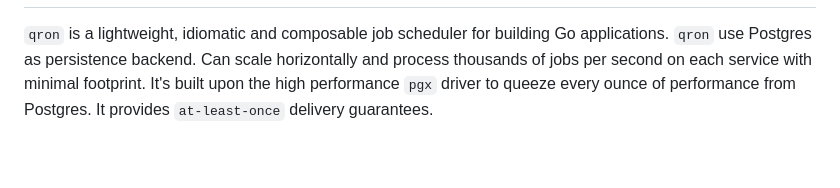
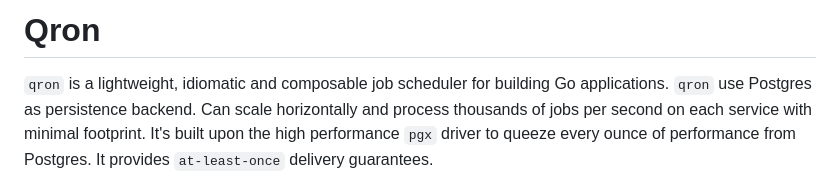
Before and after one commit to lucagez/qron, a Markdown page: README.md, the part around the change printed below. GitHub-like rendering; blank space fills up the shorter version.

```diff
--- a/README.md
+++ b/README.md
@@ -2,5 +6,7 @@
 
 <!-- TODO: add widgets -->
+
+# Qron
 
 `qron` is a lightweight, idiomatic and composable job scheduler for building Go applications.
 `qron` use Postgres as persistence backend.
```
Also changed, not shown: other parts of README.md (+5 -1 lines).
